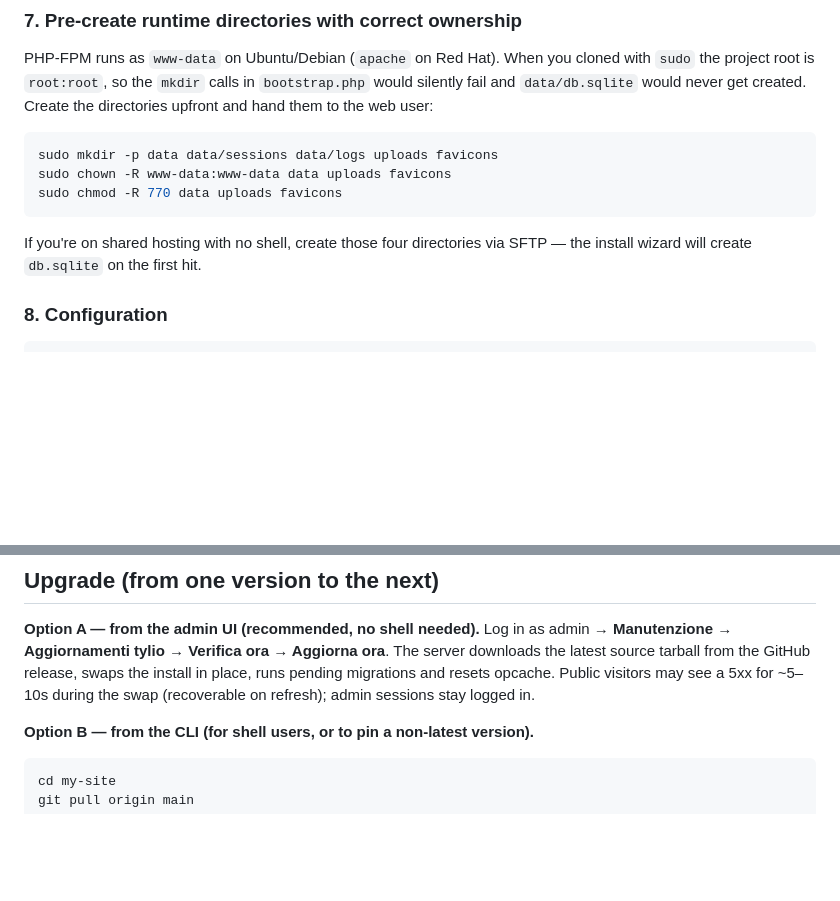
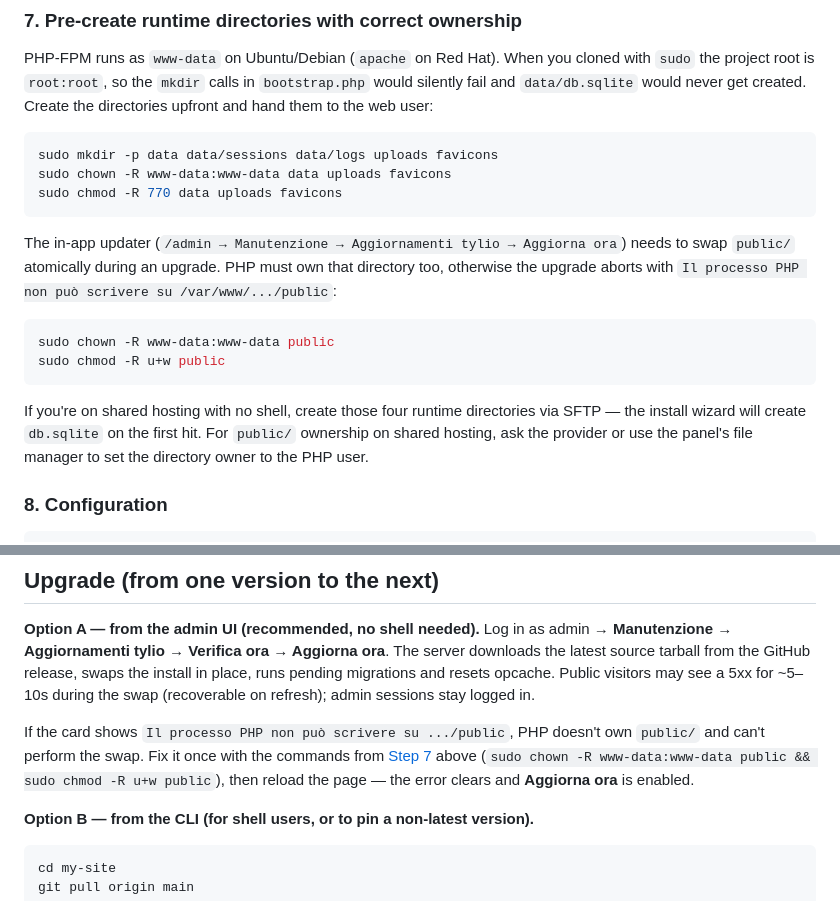
Before and after one commit to simplemal/tylio, a Markdown page: README.md, 2 parts joined by grey strips. Drawn GitHub-style; blank space fills up the shorter version.

Commit message:
docs(readme): chown/chmod su public/ per l'in-app updater
L'updater swappa public/ atomicamente: PHP-FPM deve esserne owner, altrimenti la card "Aggiornamenti tylio" mostra "Il processo PHP non puo' scrivere su .../public" e il bottone "Aggiorna ora" e' disabilitato.

- Step 7 (install): aggiunto il blocco chown + chmod su public/ accanto a quello esistente per data/uploads/favicons
- Section Upgrade > Option A: nota di troubleshoot che rimanda allo step 7 quando si vede l'errore

````diff
--- a/README.md
+++ b/README.md
@@ -159,8 +159,20 @@ sudo chown -R www-data:www-data data uploads favicons
 sudo chmod -R 770 data uploads favicons
 ```
 
-If you're on shared hosting with no shell, create those four directories via
-SFTP — the install wizard will create `db.sqlite` on the first hit.
+The in-app updater (`/admin → Manutenzione → Aggiornamenti tylio → Aggiorna ora`)
+needs to swap `public/` atomically during an upgrade. PHP must own that
+directory too, otherwise the upgrade aborts with `Il processo PHP non può
+scrivere su /var/www/.../public`:
+
+```bash
+sudo chown -R www-data:www-data public
+sudo chmod -R u+w public
+```
+
+If you're on shared hosting with no shell, create those four runtime
+directories via SFTP — the install wizard will create `db.sqlite` on the
+first hit. For `public/` ownership on shared hosting, ask the provider or
+use the panel's file manager to set the directory owner to the PHP user.
 
 ### 8. Configuration
 
@@ -203,6 +215,12 @@ Aggiorna ora**. The server downloads the latest source tarball from the
 GitHub release, swaps the install in place, runs pending migrations and
 resets opcache. Public visitors may see a 5xx for ~5–10s during the swap
 (recoverable on refresh); admin sessions stay logged in.
+
+If the card shows `Il processo PHP non può scrivere su .../public`, PHP
+doesn't own `public/` and can't perform the swap. Fix it once with the
+commands from [Step 7](#7-pre-create-runtime-directories-with-correct-ownership)
+above (`sudo chown -R www-data:www-data public && sudo chmod -R u+w public`),
+then reload the page — the error clears and **Aggiorna ora** is enabled.
 
 **Option B — from the CLI (for shell users, or to pin a non-latest version).**
 
````
